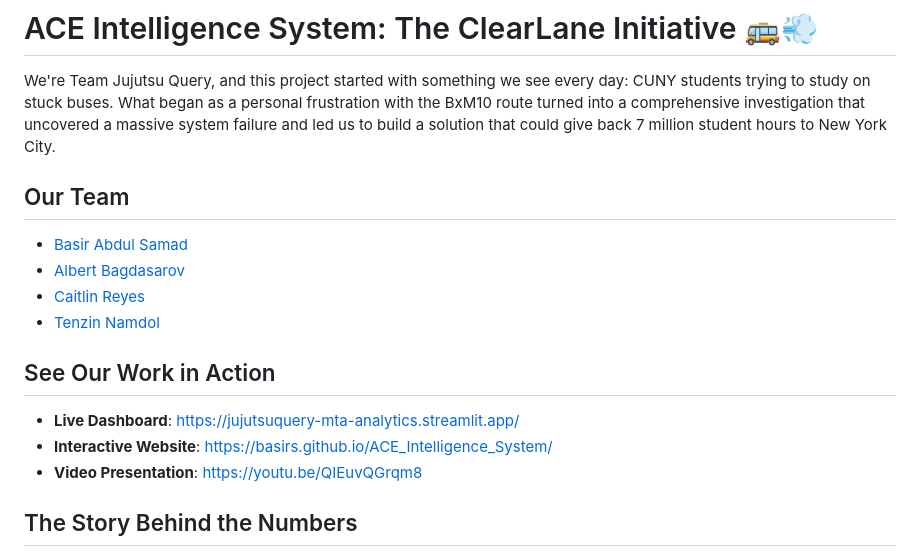
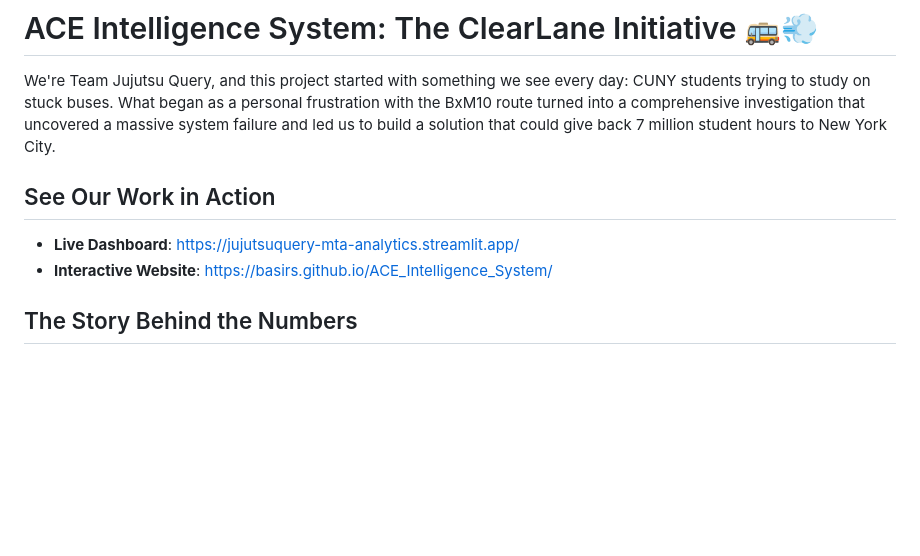
Before and after one commit to MHC-Datathon/JujutsuQuery, a Markdown page: README.md, the part around the change. Rendered like a GitHub page; blank space fills up the shorter version.

Commit message:
goodbye.

```diff
--- a/README.md
+++ b/README.md
@@ -1,19 +1,11 @@
 # ACE Intelligence System: The ClearLane Initiative 🚌💨
 
 We're Team Jujutsu Query, and this project started with something we see every day: CUNY students trying to study on stuck buses. What began as a personal frustration with the BxM10 route turned into a comprehensive investigation that uncovered a massive system failure and led us to build a solution that could give back 7 million student hours to New York City.
-
-## Our Team
-
-- [Basir Abdul Samad](https://github.com/BasirS)
-- [Albert Bagdasarov](https://github.com/AlbertBagdos256)
-- [Caitlin Reyes](https://github.com/Caitlin-Reyes)
-- [Tenzin Namdol](https://github.com/Tenzin-Namdol)
 
 ## See Our Work in Action
 
 - **Live Dashboard**: [https://jujutsuquery-mta-analytics.streamlit.app/](https://jujutsuquery-mta-analytics.streamlit.app/)
 - **Interactive Website**: [https://basirs.github.io/ACE_Intelligence_System/](https://basirs.github.io/ACE_Intelligence_System/)
-- **Video Presentation**: [https://youtu.be/QIEuvQGrqm8](https://youtu.be/QIEuvQGrqm8)
 
 ## The Story Behind the Numbers
 
```
